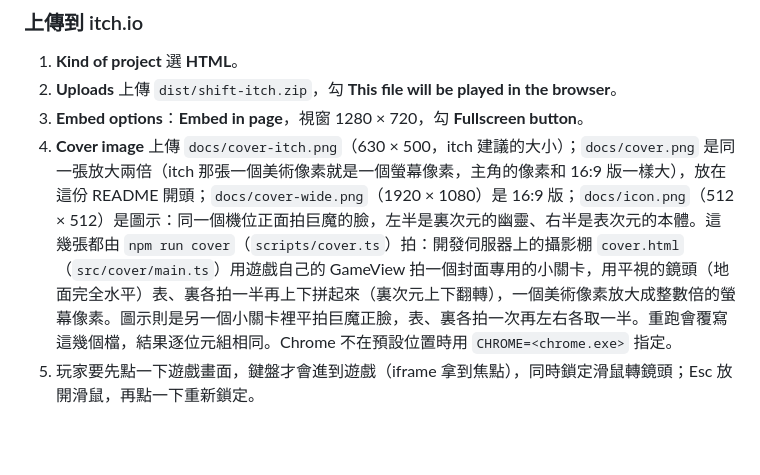
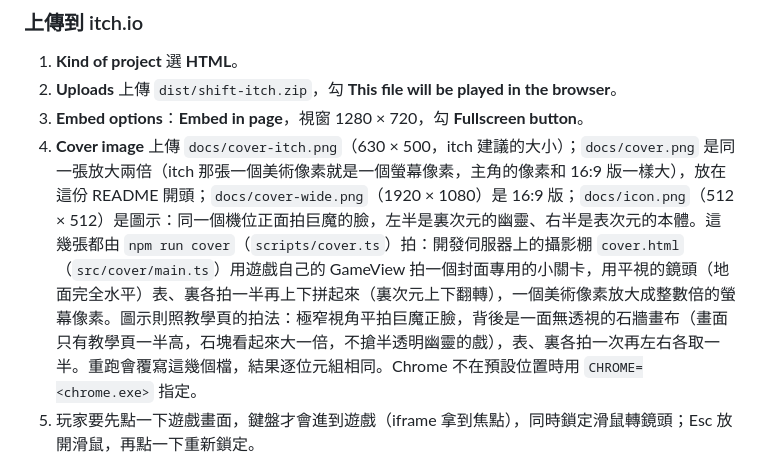
Before and after one commit to cowrider2018/shift-between-two-worlds, a Markdown page: README.md, the part around the change. GitHub-like rendering; blank space fills up the shorter version.

```diff
--- a/README.md
+++ b/README.md
@@ -38,7 +38,7 @@ WASD 移動（以鏡頭為準）・滑鼠 / ←→ 轉鏡頭・**按住 Shift
 1. **Kind of project** 選 **HTML**。
 2. **Uploads** 上傳 `dist/shift-itch.zip`，勾 **This file will be played in the browser**。
 3. **Embed options**：**Embed in page**，視窗 1280 × 720，勾 **Fullscreen button**。
-4. **Cover image** 上傳 `docs/cover-itch.png`（630 × 500，itch 建議的大小）；`docs/cover.png` 是同一張放大兩倍（itch 那張一個美術像素就是一個螢幕像素，主角的像素和 16:9 版一樣大），放在這份 README 開頭；`docs/cover-wide.png`（1920 × 1080）是 16:9 版；`docs/icon.png`（512 × 512）是圖示：同一個機位正面拍巨魔的臉，左半是裏次元的幽靈、右半是表次元的本體。這幾張都由 `npm run cover`（`scripts/cover.ts`）拍：開發伺服器上的攝影棚 `cover.html`（`src/cover/main.ts`）用遊戲自己的 GameView 拍一個封面專用的小關卡，用平視的鏡頭（地面完全水平）表、裏各拍一半再上下拼起來（裏次元上下翻轉），一個美術像素放大成整數倍的螢幕像素。圖示則是另一個小關卡裡平拍巨魔正臉，表、裏各拍一次再左右各取一半。重跑會覆寫這幾個檔，結果逐位元組相同。Chrome 不在預設位置時用 `CHROME=<chrome.exe>` 指定。
+4. **Cover image** 上傳 `docs/cover-itch.png`（630 × 500，itch 建議的大小）；`docs/cover.png` 是同一張放大兩倍（itch 那張一個美術像素就是一個螢幕像素，主角的像素和 16:9 版一樣大），放在這份 README 開頭；`docs/cover-wide.png`（1920 × 1080）是 16:9 版；`docs/icon.png`（512 × 512）是圖示：同一個機位正面拍巨魔的臉，左半是裏次元的幽靈、右半是表次元的本體。這幾張都由 `npm run cover`（`scripts/cover.ts`）拍：開發伺服器上的攝影棚 `cover.html`（`src/cover/main.ts`）用遊戲自己的 GameView 拍一個封面專用的小關卡，用平視的鏡頭（地面完全水平）表、裏各拍一半再上下拼起來（裏次元上下翻轉），一個美術像素放大成整數倍的螢幕像素。圖示則照教學頁的拍法：極窄視角平拍巨魔正臉，背後是一面無透視的石牆畫布（畫面只有教學頁一半高，石塊看起來大一倍，不搶半透明幽靈的戲），表、裏各拍一次再左右各取一半。重跑會覆寫這幾個檔，結果逐位元組相同。Chrome 不在預設位置時用 `CHROME=<chrome.exe>` 指定。
 5. 玩家要先點一下遊戲畫面，鍵盤才會進到遊戲（iframe 拿到焦點），同時鎖定滑鼠轉鏡頭；Esc 放開滑鼠，再點一下重新鎖定。
 
 ## 製作關卡
```
Also changed, not shown: docs/icon.png, 1 other file.
